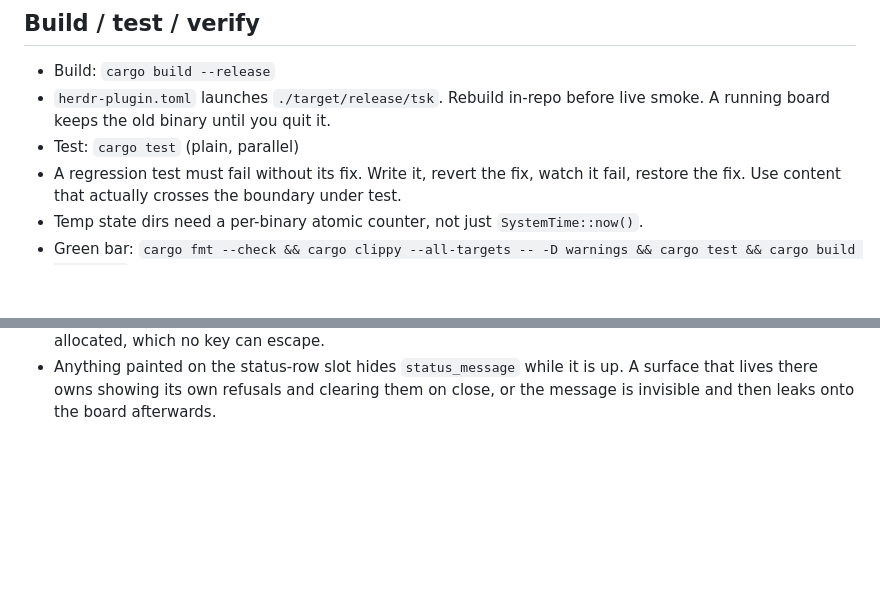
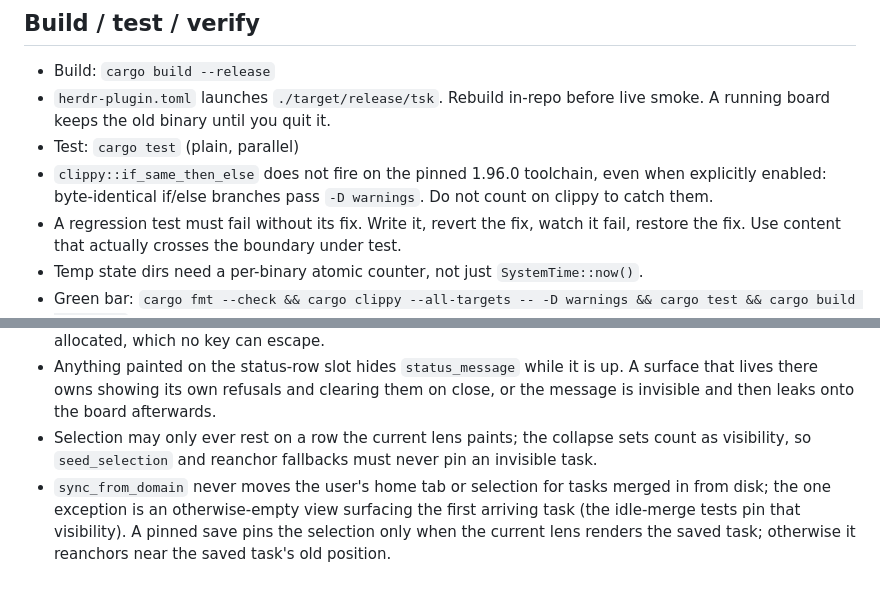
Before and after one commit to smarzban/herdr-tsk, a Markdown page: AGENTS.md, 2 parts joined by grey strips. Drawn GitHub-style; blank space fills up the shorter version.

Commit message:
docs: pin selection-visibility and merge-surfacing contracts from PR #12 review

```diff
--- a/AGENTS.md
+++ b/AGENTS.md
@@ -84,6 +84,9 @@ For scriptable board work, use `tsk add` and `tsk list`; read
 - `herdr-plugin.toml` launches `./target/release/tsk`. Rebuild in-repo
   before live smoke. A running board keeps the old binary until you quit it.
 - Test: `cargo test` (plain, parallel)
+- `clippy::if_same_then_else` does not fire on the pinned 1.96.0 toolchain, even when
+  explicitly enabled: byte-identical if/else branches pass `-D warnings`. Do not count on
+  clippy to catch them.
 - A regression test must fail without its fix. Write it, revert the fix, watch it
   fail, restore the fix. Use content that actually crosses the boundary under test.
 - Temp state dirs need a per-binary atomic counter, not just `SystemTime::now()`.
@@ -123,3 +126,11 @@ If `HERDR_ENV` is unset, say that live smoke was not run.
 - Anything painted on the status-row slot hides `status_message` while it is up.
   A surface that lives there owns showing its own refusals and clearing them on
   close, or the message is invisible and then leaks onto the board afterwards.
+- Selection may only ever rest on a row the current lens paints; the collapse sets
+  count as visibility, so `seed_selection` and reanchor fallbacks must never pin an
+  invisible task.
+- `sync_from_domain` never moves the user's home tab or selection for tasks merged
+  in from disk; the one exception is an otherwise-empty view surfacing the first
+  arriving task (the idle-merge tests pin that visibility). A pinned save pins the
+  selection only when the current lens renders the saved task; otherwise it
+  reanchors near the saved task's old position.
```
